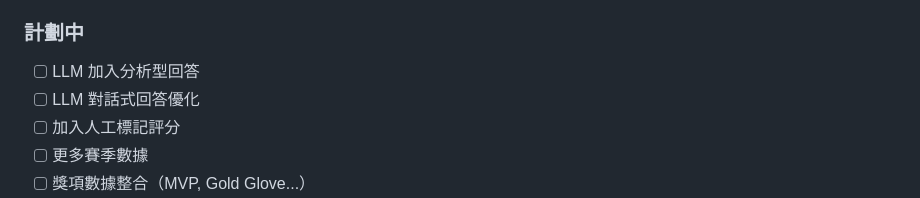
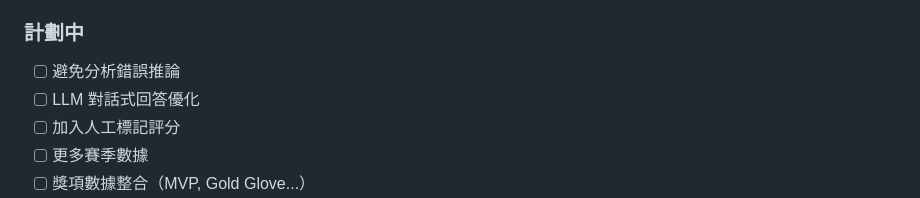
Before and after one commit to mizu5555/MLB_IR, a Markdown page: README.md, the part around the change. Rendered like a GitHub page.

```diff
--- a/README.md
+++ b/README.md
@@ -628,7 +628,7 @@ cat results/metrics_log.jsonl
 - [x] RAG加入分析型回答
 
 ### 計劃中
-- [ ] LLM 加入分析型回答
+- [ ] 避免分析錯誤推論
 - [ ] LLM 對話式回答優化
 - [ ] 加入人工標記評分
 - [ ] 更多賽季數據
```
